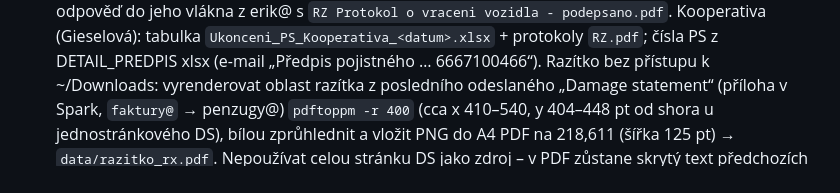
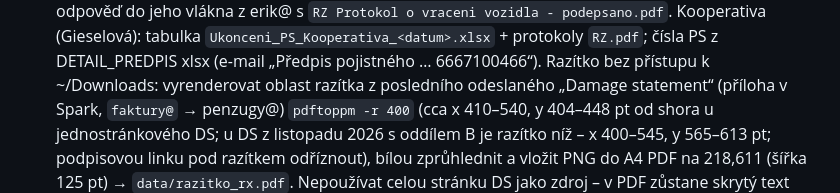
Before and after one commit to eriksson6262/carwiz, a Markdown page: havex/protokoly-vraceni/README.md, the part around the change. GitHub-like rendering.

Commit message:
havex: README – poloha razítka v novějším Damage statement
Co-Authored-By: Claude Opus 5.5 <noreply@anthropic.com>
Claude-Session: https://claude.ai/code/session_01TX2QjbYhRy7g66L2bbqJde

```diff
--- a/havex/protokoly-vraceni/README.md
+++ b/havex/protokoly-vraceni/README.md
@@ -31,7 +31,7 @@ Zpracování protokolů o vrácení vozidel, které posílá HAVEX Mobility (pet
    Beyrovi: odpověď do jeho vlákna z erik@ s `RZ Protokol o vraceni vozidla - podepsano.pdf`.
    Kooperativa (Gieselová): tabulka `Ukonceni_PS_Kooperativa_<datum>.xlsx` + protokoly `RZ.pdf`; čísla PS z DETAIL_PREDPIS xlsx (e-mail „Předpis pojistného … 6667100466“).
    Razítko bez přístupu k ~/Downloads: vyrenderovat oblast razítka z posledního odeslaného „Damage statement“ (příloha v Spark, `faktury@` → penzugy@)
-   `pdftoppm -r 400` (cca x 410–540, y 404–448 pt od shora u jednostránkového DS), bílou zprůhlednit a vložit PNG do A4 PDF na 218,611 (šířka 125 pt) →
+   `pdftoppm -r 400` (cca x 410–540, y 404–448 pt od shora u jednostránkového DS; u DS z listopadu 2026 s oddílem B je razítko níž – x 400–545, y 565–613 pt; podpisovou linku pod razítkem odříznout), bílou zprůhlednit a vložit PNG do A4 PDF na 218,611 (šířka 125 pt) →
    `data/razitko_rx.pdf`. Nepoužívat celou stránku DS jako zdroj – v PDF zůstane skrytý text předchozích vyúčtování.
 5b. **Český nájemce (ne Fabian, např. DC-tec, Pro Construction)** – fakturuje se 1:1 dle HAVEX protokolu + 21 % DPH (ne přirážka):
    kopie poslední nájemní faktury odběratele, položky „Vyúčtování po vrácení vozidla RZ … – neakceptovatelné poškození vozidla dle protokolu č. <č. HAVEX>“
```
